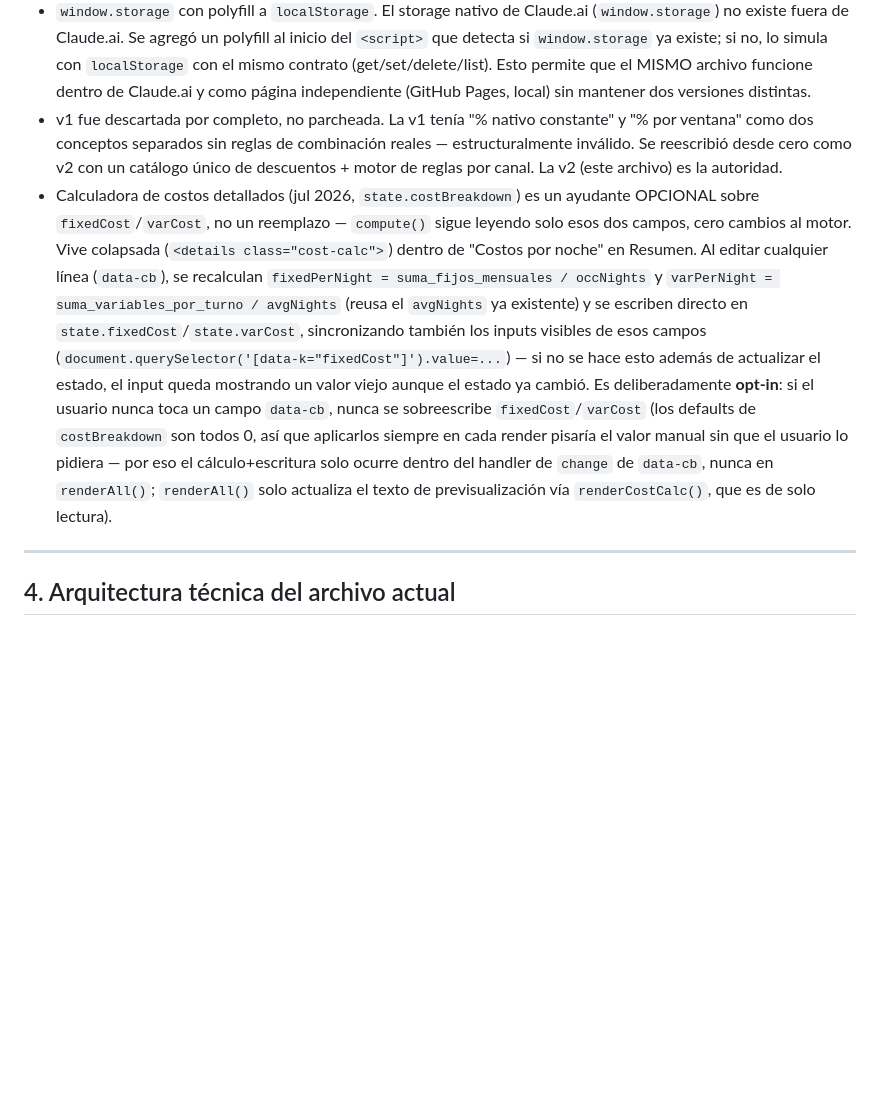
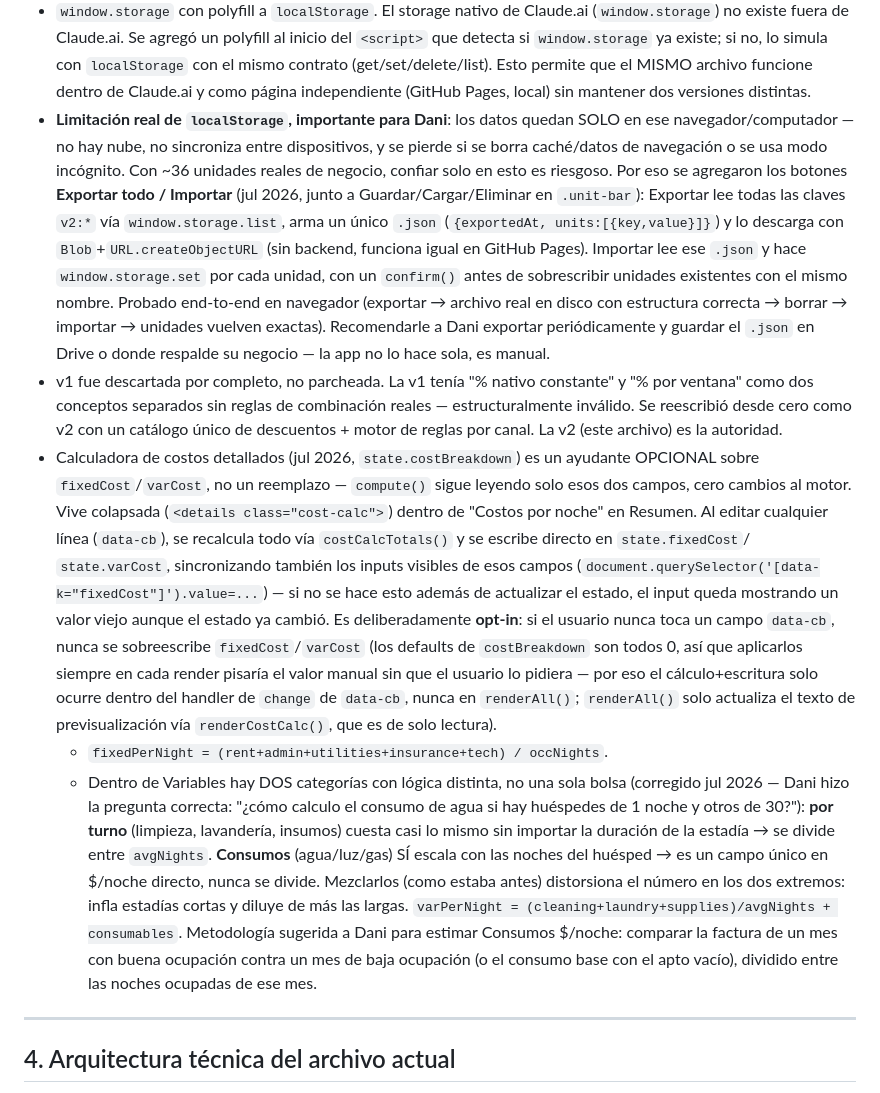
Before and after one commit to hostmedellin1-del/Optimizador-de-precios, a Markdown page: CLAUDE.md, the part around the change. Drawn GitHub-style; blank space fills up the shorter version.

Commit message:
Documenta la separación de Consumos y el Exportar/Importar en CLAUDE.md

```diff
--- a/CLAUDE.md
+++ b/CLAUDE.md
@@ -187,6 +187,19 @@ sección 2, "Offset por canal").
   `localStorage` con el mismo contrato (get/set/delete/list). Esto permite que el MISMO
   archivo funcione dentro de Claude.ai y como página independiente (GitHub Pages, local)
   sin mantener dos versiones distintas.
+- **Limitación real de `localStorage`, importante para Dani**: los datos quedan SOLO en
+  ese navegador/computador — no hay nube, no sincroniza entre dispositivos, y se pierde
+  si se borra caché/datos de navegación o se usa modo incógnito. Con ~36 unidades reales
+  de negocio, confiar solo en esto es riesgoso. Por eso se agregaron los botones
+  **Exportar todo / Importar** (jul 2026, junto a Guardar/Cargar/Eliminar en `.unit-bar`):
+  Exportar lee todas las claves `v2:*` vía `window.storage.list`, arma un único `.json`
+  (`{exportedAt, units:[{key,value}]}`) y lo descarga con `Blob`+`URL.createObjectURL`
+  (sin backend, funciona igual en GitHub Pages). Importar lee ese `.json` y hace
+  `window.storage.set` por cada unidad, con un `confirm()` antes de sobrescribir
+  unidades existentes con el mismo nombre. Probado end-to-end en navegador (exportar →
+  archivo real en disco con estructura correcta → borrar → importar → unidades vuelven
+  exactas). Recomendarle a Dani exportar periódicamente y guardar el `.json` en Drive o
+  donde respalde su negocio — la app no lo hace sola, es manual.
 - v1 fue descartada por completo, no parcheada. La v1 tenía "% nativo constante" y "%
   por ventana" como dos conceptos separados sin reglas de combinación reales —
   estructuralmente inválido. Se reescribió desde cero como v2 con un catálogo único de
@@ -195,17 +208,28 @@ sección 2, "Offset por canal").
   OPCIONAL sobre `fixedCost`/`varCost`, no un reemplazo — `compute()` sigue leyendo solo
   esos dos campos, cero cambios al motor. Vive colapsada (`<details class="cost-calc">`)
   dentro de "Costos por noche" en Resumen. Al editar cualquier línea (`data-cb`), se
-  recalculan `fixedPerNight = suma_fijos_mensuales / occNights` y
-  `varPerNight = suma_variables_por_turno / avgNights` (reusa el `avgNights` ya existente)
-  y se escriben directo en `state.fixedCost`/`state.varCost`, sincronizando también los
-  inputs visibles de esos campos (`document.querySelector('[data-k="fixedCost"]').value=...`)
-  — si no se hace esto además de actualizar el estado, el input queda mostrando un valor
-  viejo aunque el estado ya cambió. Es deliberadamente **opt-in**: si el usuario nunca toca
-  un campo `data-cb`, nunca se sobreescribe `fixedCost`/`varCost` (los defaults de
-  `costBreakdown` son todos 0, así que aplicarlos siempre en cada render pisaría el valor
-  manual sin que el usuario lo pidiera — por eso el cálculo+escritura solo ocurre dentro
-  del handler de `change` de `data-cb`, nunca en `renderAll()`; `renderAll()` solo actualiza
-  el texto de previsualización vía `renderCostCalc()`, que es de solo lectura).
+  recalcula todo vía `costCalcTotals()` y se escribe directo en `state.fixedCost`/
+  `state.varCost`, sincronizando también los inputs visibles de esos campos
+  (`document.querySelector('[data-k="fixedCost"]').value=...`) — si no se hace esto
+  además de actualizar el estado, el input queda mostrando un valor viejo aunque el
+  estado ya cambió. Es deliberadamente **opt-in**: si el usuario nunca toca un campo
+  `data-cb`, nunca se sobreescribe `fixedCost`/`varCost` (los defaults de `costBreakdown`
+  son todos 0, así que aplicarlos siempre en cada render pisaría el valor manual sin que
+  el usuario lo pidiera — por eso el cálculo+escritura solo ocurre dentro del handler de
+  `change` de `data-cb`, nunca en `renderAll()`; `renderAll()` solo actualiza el texto de
+  previsualización vía `renderCostCalc()`, que es de solo lectura).
+  - `fixedPerNight = (rent+admin+utilities+insurance+tech) / occNights`.
+  - Dentro de Variables hay DOS categorías con lógica distinta, no una sola bolsa
+    (corregido jul 2026 — Dani hizo la pregunta correcta: "¿cómo calculo el consumo de
+    agua si hay huéspedes de 1 noche y otros de 30?"): **por turno** (limpieza,
+    lavandería, insumos) cuesta casi lo mismo sin importar la duración de la estadía →
+    se divide entre `avgNights`. **Consumos** (agua/luz/gas) SÍ escala con las noches del
+    huésped → es un campo único en $/noche directo, nunca se divide. Mezclarlos (como
+    estaba antes) distorsiona el número en los dos extremos: infla estadías cortas y
+    diluye de más las largas. `varPerNight = (cleaning+laundry+supplies)/avgNights + consumables`.
+    Metodología sugerida a Dani para estimar Consumos $/noche: comparar la factura de un
+    mes con buena ocupación contra un mes de baja ocupación (o el consumo base con el
+    apto vacío), dividido entre las noches ocupadas de ese mes.
 
 ---
 
```
